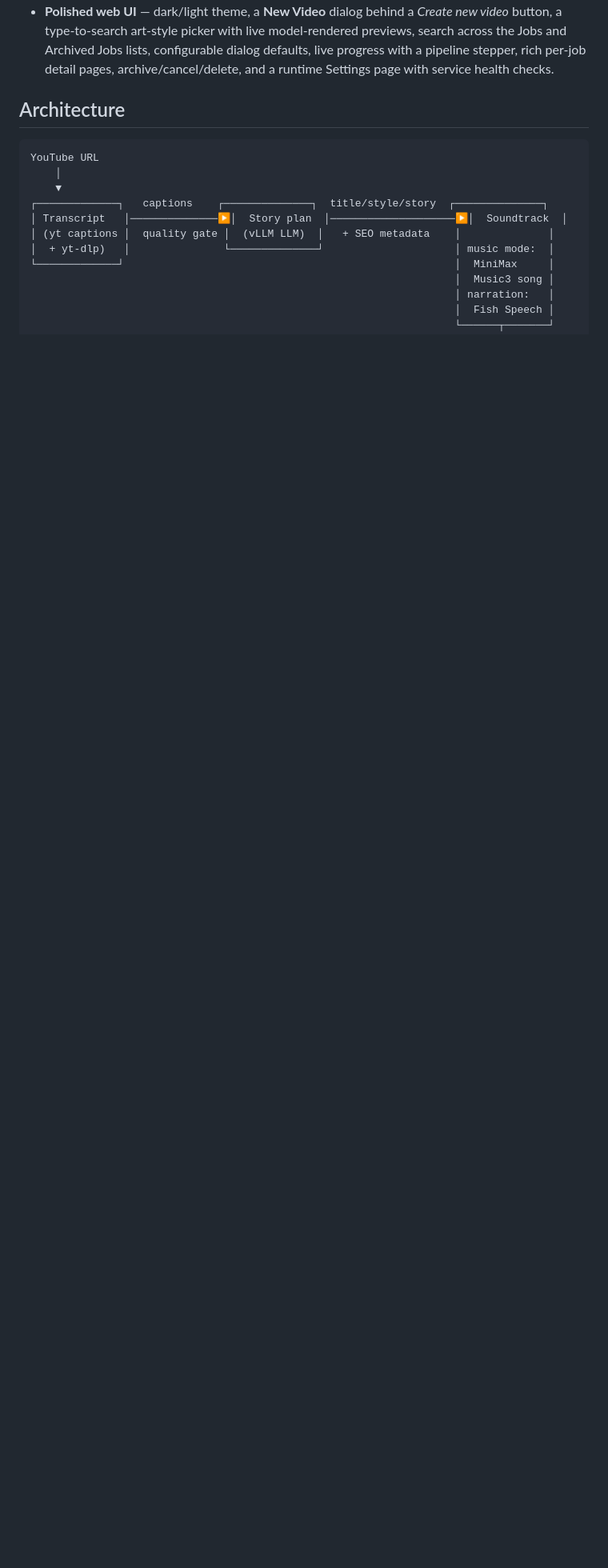
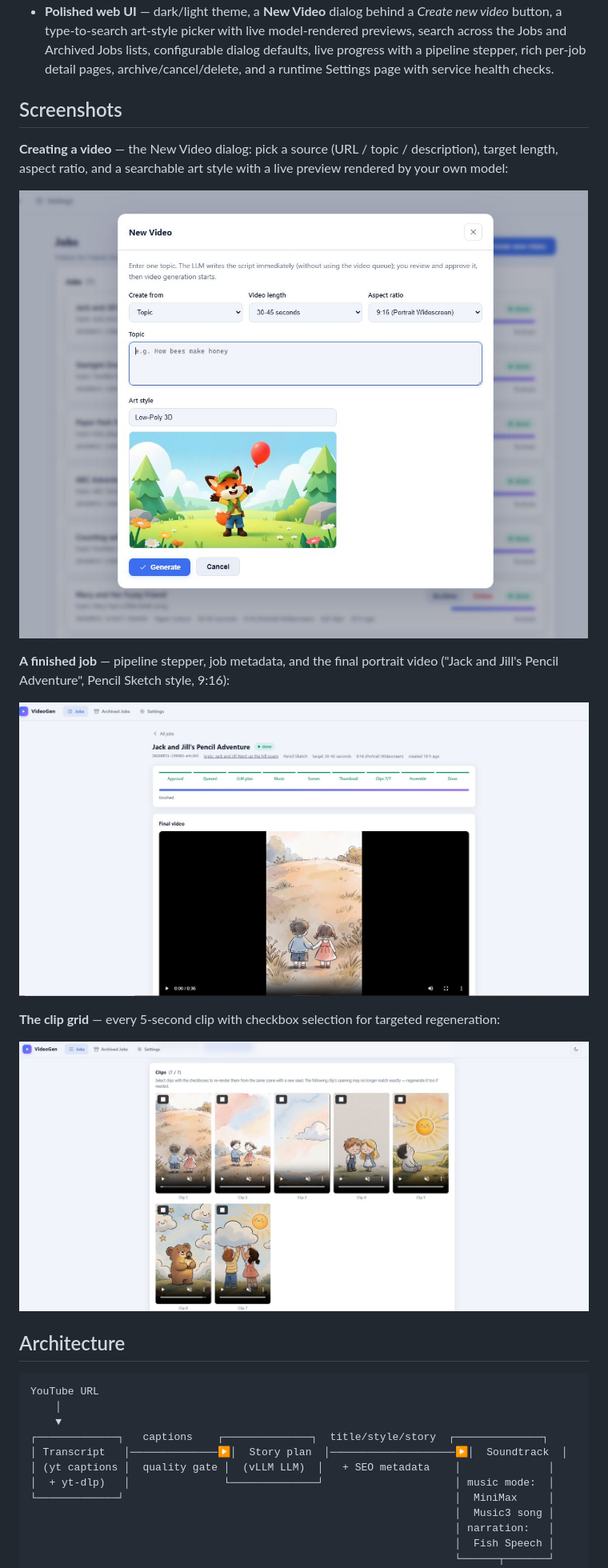
Before and after one commit to mkamranr/youtube-video-generator, a Markdown page: README.md, the part around the change. Shown at 80% size. Drawn GitHub-style; pictures changed too: screenshots/video_1.JPG (added), screenshots/video_2.JPG (added), screenshots/video_3.JPG (added); blank space fills up the shorter version.

Commit message:
Add UI screenshots to README

```diff
--- a/README.md
+++ b/README.md
@@ -24,6 +24,20 @@ Paste a YouTube URL, pick an art style and aspect ratio, and the pipeline produc
 - **Full revision workflow** — edit any scene prompt in the UI, regenerate exactly the clips you want (they're clearly badged), then reassemble the final video with one click. Regenerations **jump the queue**, pausing the running job at a clip boundary and resuming it afterwards.
 - **Robust operations** — crash-safe resume (every pipeline step is idempotent), instant cancel (including aborting the in-flight GPU render), a serial GPU queue with live status messages, automatic ComfyUI server cleanup (per artifact, plus an **orphan sweep** at startup and after every job that catches renders left behind by retries or crashes), transcript quality gating, and a self-restarting server watchdog.
 - **Polished web UI** — dark/light theme, a **New Video** dialog behind a *Create new video* button, a type-to-search art-style picker with live model-rendered previews, search across the Jobs and Archived Jobs lists, configurable dialog defaults, live progress with a pipeline stepper, rich per-job detail pages, archive/cancel/delete, and a runtime Settings page with service health checks.
+
+## Screenshots
+
+**Creating a video** — the New Video dialog: pick a source (URL / topic / description), target length, aspect ratio, and a searchable art style with a live preview rendered by your own model:
+
+![New Video dialog](screenshots/video_1.JPG)
+
+**A finished job** — pipeline stepper, job metadata, and the final portrait video ("Jack and Jill's Pencil Adventure", Pencil Sketch style, 9:16):
+
+![Job page with finished video](screenshots/video_2.JPG)
+
+**The clip grid** — every 5-second clip with checkbox selection for targeted regeneration:
+
+![Clip grid with regeneration selection](screenshots/video_3.JPG)
 
 ## Architecture
 
```
